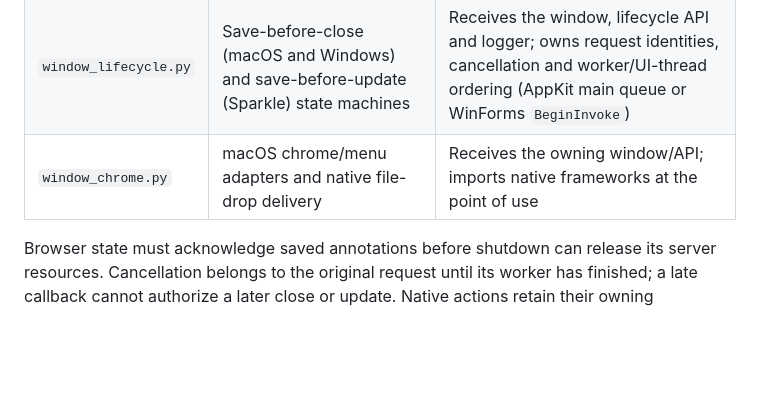
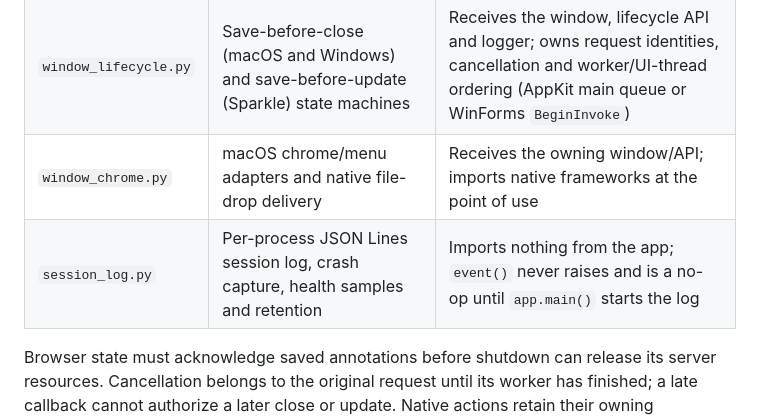
Before and after one commit to myunghyunj/nd2wsi-viewer, a Markdown page: docs/architecture.md, the part around the change. Drawn GitHub-style; blank space fills up the shorter version.

```diff
--- a/docs/architecture.md
+++ b/docs/architecture.md
@@ -12,6 +12,7 @@ import their entry point or create a second copy of its state.
 | `app.py` | Launch options, native bridge, window roles, server startup and platform selection | Creates one API and native window per session; retains compatibility entry points |
 | `window_lifecycle.py` | Save-before-close (macOS and Windows) and save-before-update (Sparkle) state machines | Receives the window, lifecycle API and logger; owns request identities, cancellation and worker/UI-thread ordering (AppKit main queue or WinForms `BeginInvoke`) |
 | `window_chrome.py` | macOS chrome/menu adapters and native file-drop delivery | Receives the owning window/API; imports native frameworks at the point of use |
+| `session_log.py` | Per-process JSON Lines session log, crash capture, health samples and retention | Imports nothing from the app; `event()` never raises and is a no-op until `app.main()` starts the log |
 
 Browser state must acknowledge saved annotations before shutdown can release
 its server resources. Cancellation belongs to the original request until its
```
Also changed, not shown: docs/windows.md (+35 -1 lines).
